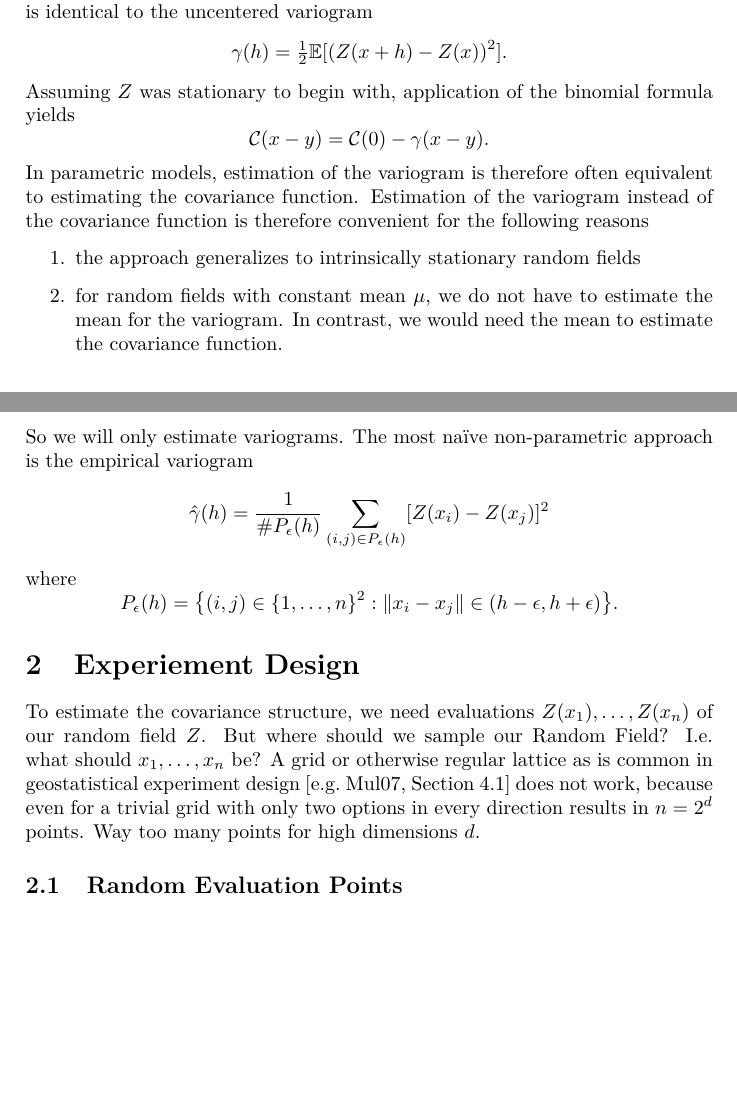
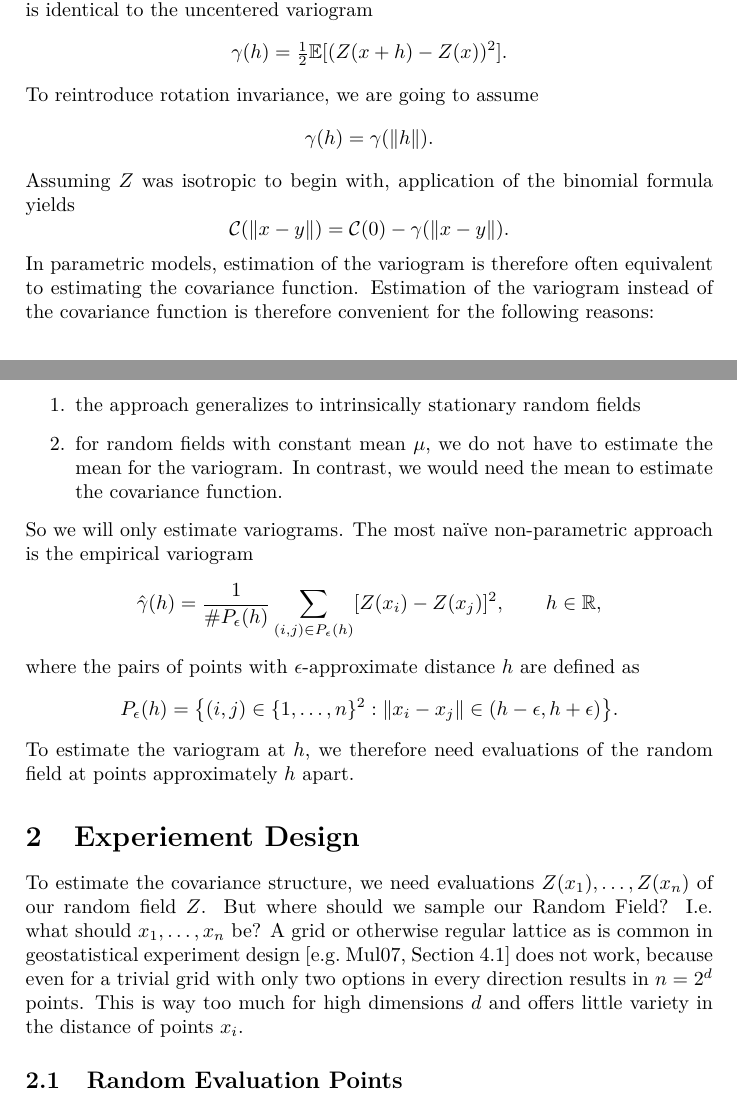
Before and after one commit to FelixBenning/ml-loss-covariance-estimation, a LaTeX paper (ms.tex, which reads sections/experiment_design.tex, sections/introduction.tex): two parts of pages 2 and 3 of 5, joined at a grey line, cut so that both start at the same text, the shorter picture padded with empty space. Compiled offline with pdfLaTeX.

Commit message:
finish introduction

```diff
--- a/sections/experiment_design.tex
+++ b/sections/experiment_design.tex
@@ -6,7 +6,8 @@ field \(\rf\). But where should we sample our Random Field? I.e. what should
 \(x_1,\dots, x_n\) be? A grid or otherwise regular lattice as is common in
 geostatistical experiment design \parencite[e.g.][Section 4.1]{mullerCollectingSpatialData2007} does not work, because even for a trivial
 grid with only two options in every direction results in \(n=2^\dimension\) points.
-Way too many points for high dimensions \(d\).
+This is way too much for high dimensions \(d\) and offers little variety in
+the distance of points \(x_i\).
 
 \subsection{Random Evaluation Points}
 
--- a/sections/introduction.tex
+++ b/sections/introduction.tex
@@ -74,14 +74,18 @@ variogram is identical to the uncentered variogram
 \[
 	\gamma(h) = \tfrac12\E[(Z(x+h)-Z(x))^2].
 \]
-Assuming \(Z\) was stationary to begin with, application of the binomial formula
+To reintroduce rotation invariance, we are going to assume
+\[
+	\gamma(h)=\gamma(\|h\|).
+\]
+Assuming \(Z\) was isotropic to begin with, application of the binomial formula
 yields
 \[
-	\C(x-y) = \C(0) - \gamma(x-y).
+	\C(\|x-y\|) = \C(0) - \gamma(\|x-y\|).
 \]
 In parametric models, estimation of the variogram is therefore often equivalent
 to estimating the covariance function. Estimation of the variogram instead of
-the covariance function is therefore convenient for the following reasons
+the covariance function is therefore convenient for the following reasons:
 \begin{enumerate}
 	\item the approach generalizes to intrinsically stationary random fields
 	\item for random fields with constant mean \(\mu\), we do not have to
@@ -91,12 +95,17 @@ the covariance function is therefore convenient for the following reasons
 So we will only estimate variograms. The most naïve non-parametric approach
 is the empirical variogram
 \[
-	\hat{\gamma}(h) = \frac{1}{\# P_\epsilon(h)}\sum_{(i,j)\in P_\epsilon(h)} [Z(x_i)-Z(x_j)]^2
+	\hat{\gamma}(h)
+	= \frac{1}{\# P_\epsilon(h)}\sum_{(i,j)\in P_\epsilon(h)} [Z(x_i)-Z(x_j)]^2,
+	\qquad h\in\real,
 \]
-where
+where the pairs of points with \(\epsilon\)-approximate distance \(h\) are
+defined as
 \[
 	P_\epsilon(h)
 	= \bigl\{
 		(i,j)\in \{1,\dots,n\}^2 : \|x_i - x_j\| \in (h-\epsilon, h+\epsilon)
 	\bigr\}.
 \]
+To estimate the variogram at \(h\), we therefore need evaluations of the random
+field at points approximately \(h\) apart.
```
